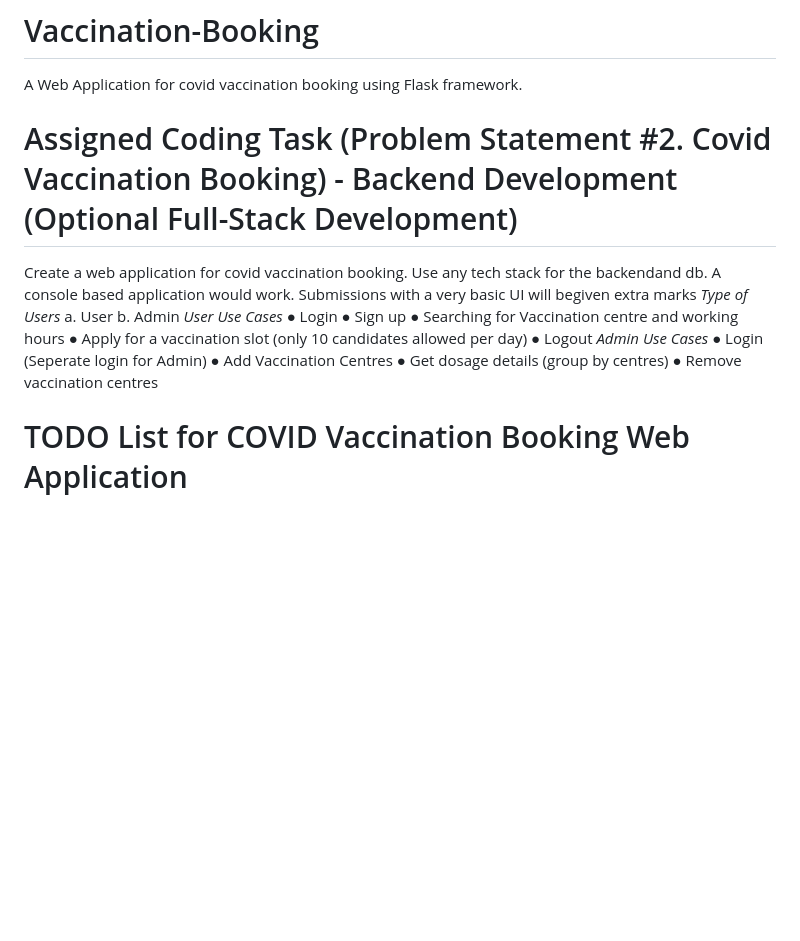
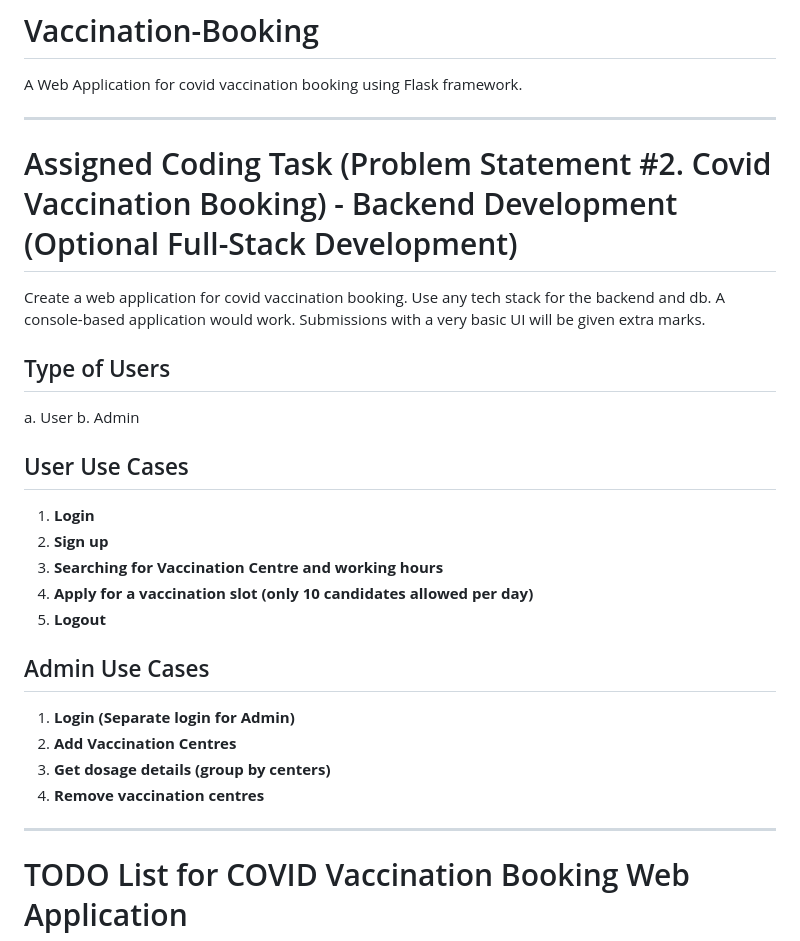
Before and after one commit to Samuel-2552/Vaccination-Booking, a Markdown page: README.md, the part around the change. Drawn GitHub-style; blank space fills up the shorter version.

```diff
--- a/README.md
+++ b/README.md
@@ -1,22 +1,32 @@
 # Vaccination-Booking
 A Web Application for covid vaccination booking using Flask framework.
 
+---------------------------------------------------------------------------------------------------------------------------
+
 # Assigned Coding Task (Problem Statement #2. Covid Vaccination Booking) - Backend Development (Optional Full-Stack Development)
-Create a web application for covid vaccination booking. Use any tech stack for the backendand db. A console based application would work. Submissions with a very basic UI will begiven extra marks
-*Type of Users*
+
+Create a web application for covid vaccination booking. Use any tech stack for the backend and db. A console-based application would work. Submissions with a very basic UI will be given extra marks.
+
+## Type of Users
 a. User
 b. Admin
-*User Use Cases*
-● Login
-● Sign up
-● Searching for Vaccination centre and working hours
-● Apply for a vaccination slot (only 10 candidates allowed per day)
-● Logout
-*Admin Use Cases*
-● Login (Seperate login for Admin)
-● Add Vaccination Centres
-● Get dosage details (group by centres)
-● Remove vaccination centres
+
+## User Use Cases
+
+1. **Login**
+2. **Sign up**
+3. **Searching for Vaccination Centre and working hours**
+4. **Apply for a vaccination slot (only 10 candidates allowed per day)**
+5. **Logout**
+
+## Admin Use Cases
+
+1. **Login (Separate login for Admin)**
+2. **Add Vaccination Centres**
+3. **Get dosage details (group by centers)**
+4. **Remove vaccination centres**
+
+-------------------------------------------------------------------------------------------------------------------------
 
 # TODO List for COVID Vaccination Booking Web Application
 
```
